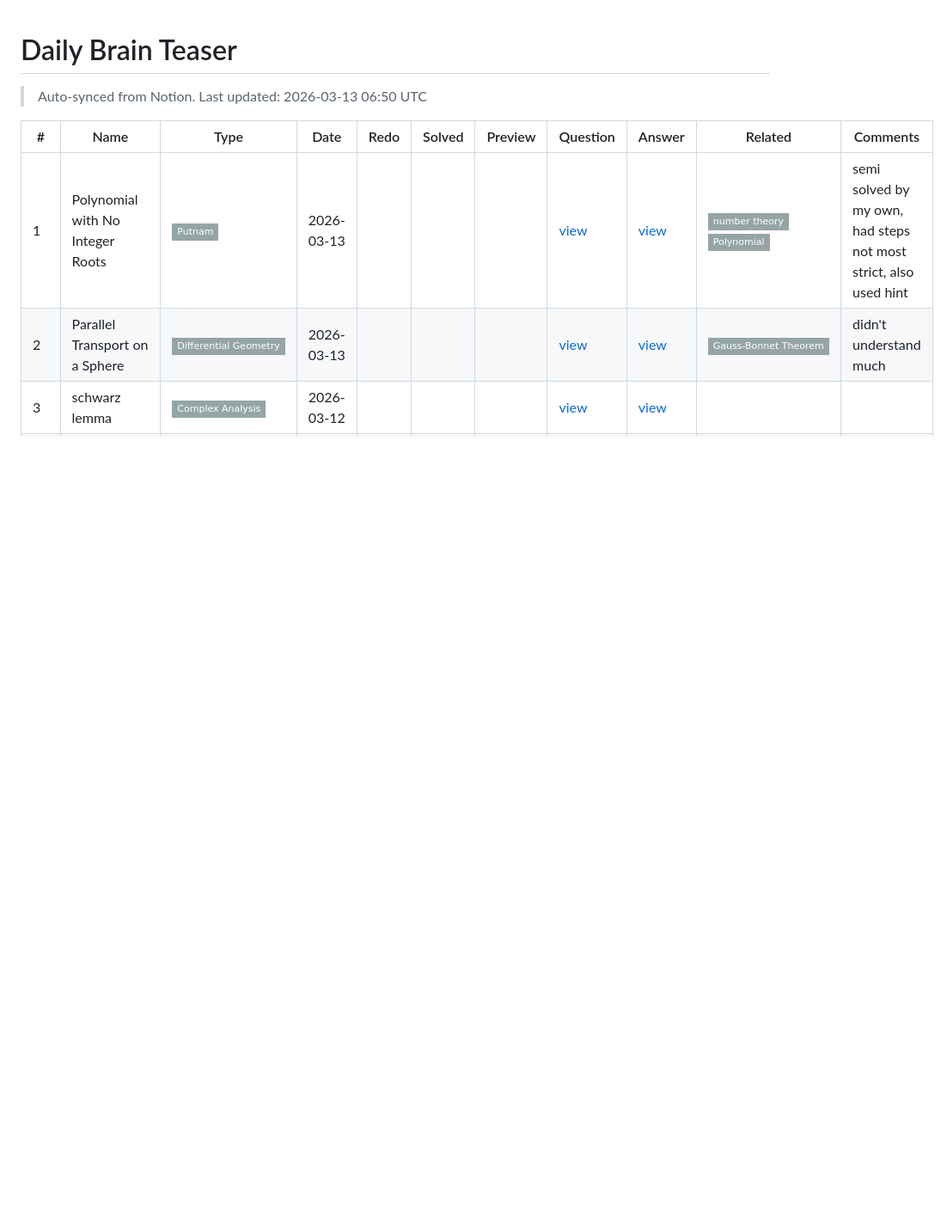
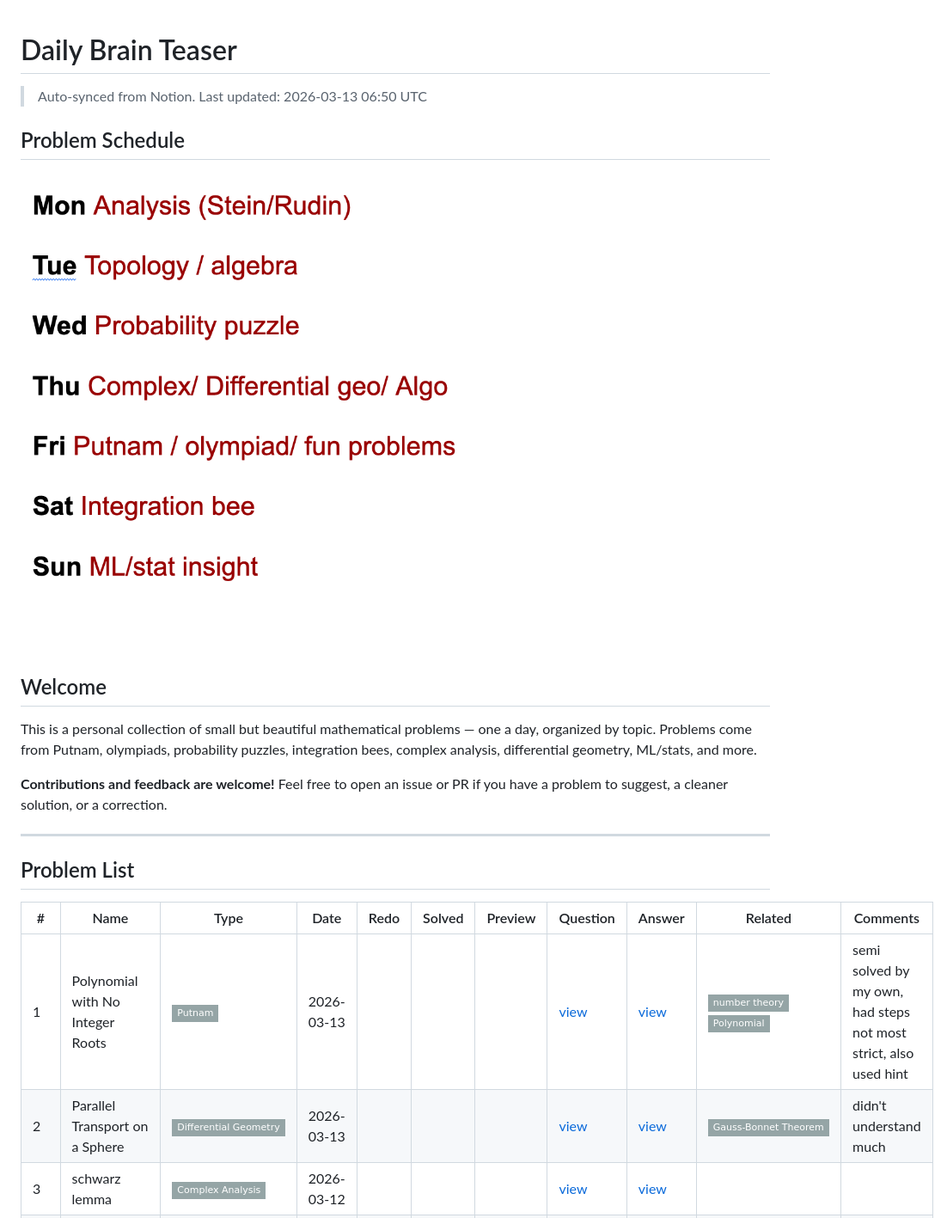
Before and after one commit to LiSiruiRay/daily-brain-teaser, a Markdown page: README.md, the part around the change. Shown at 86% size. Rendered like a GitHub page; pictures changed too: readme_imgs/problem_arrange.png (added); badges without logos; blank space fills up the shorter version.

Commit message:
updated readme logic

```diff
--- a/README.md
+++ b/README.md
@@ -2,6 +2,20 @@
 
 > Auto-synced from Notion. Last updated: 2026-03-13 06:50 UTC
 
+## Problem Schedule
+
+![Problem Schedule](readme_imgs/problem_arrange.png)
+
+## Welcome
+
+This is a personal collection of small but beautiful mathematical problems — one a day, organized by topic.
+Problems come from Putnam, olympiads, probability puzzles, integration bees, complex analysis, differential geometry, ML/stats, and more.
+
+**Contributions and feedback are welcome!** Feel free to open an issue or PR if you have a problem to suggest, a cleaner solution, or a correction.
+
+---
+
+## Problem List
 
 | # | Name | Type | Date | Redo | Solved | Preview | Question | Answer | Related | Comments |
 |---|------|------|------|------|--------|---------|----------|--------|---------|----------|
```
Also changed, not shown: 1 other file.
